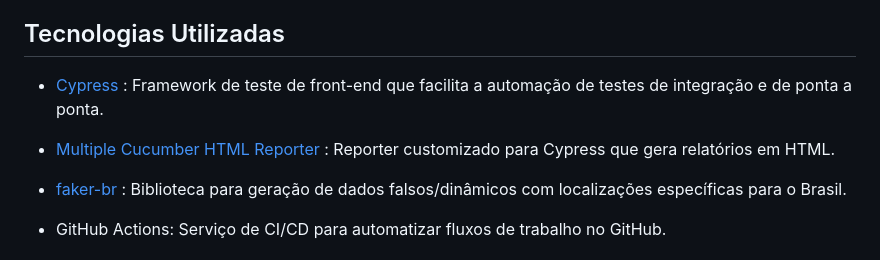
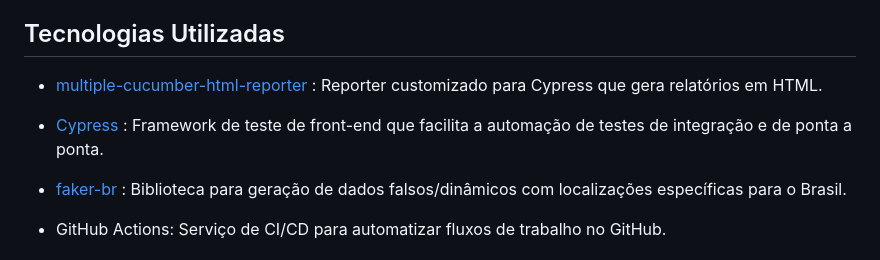
Before and after one commit to RicardoOliver/Cypress_E2E_Testing_automationpractice, a Markdown page: README.md, the part around the change. Rendered like a GitHub page.

```diff
--- a/README.md
+++ b/README.md
@@ -22,9 +22,11 @@ Este projeto é uma suíte de testes automatizados utilizando Cypress para reali
 
 ## Tecnologias Utilizadas
 
-- [Cypress]([https://www.cypress.io/](https://www.npmjs.com/package/multiple-cucumber-html-reporter)) : Framework de teste de front-end que facilita a automação de testes de integração e de ponta a ponta.
 
-- [Multiple Cucumber HTML Reporter](https://www.cypress.io/) : Reporter customizado para Cypress que gera relatórios em HTML.
+
+- [multiple-cucumber-html-reporter]([https://www.cypress.io/](https://www.npmjs.com/package/multiple-cucumber-html-reporter)) : Reporter customizado para Cypress que gera relatórios em HTML.
+
+- [Cypress](https://www.cypress.io/) : Framework de teste de front-end que facilita a automação de testes de integração e de ponta a ponta.
 
 - [faker-br](https://www.npmjs.com/package/faker-br) : Biblioteca para geração de dados falsos/dinâmicos com localizações específicas para o Brasil.
 
```
